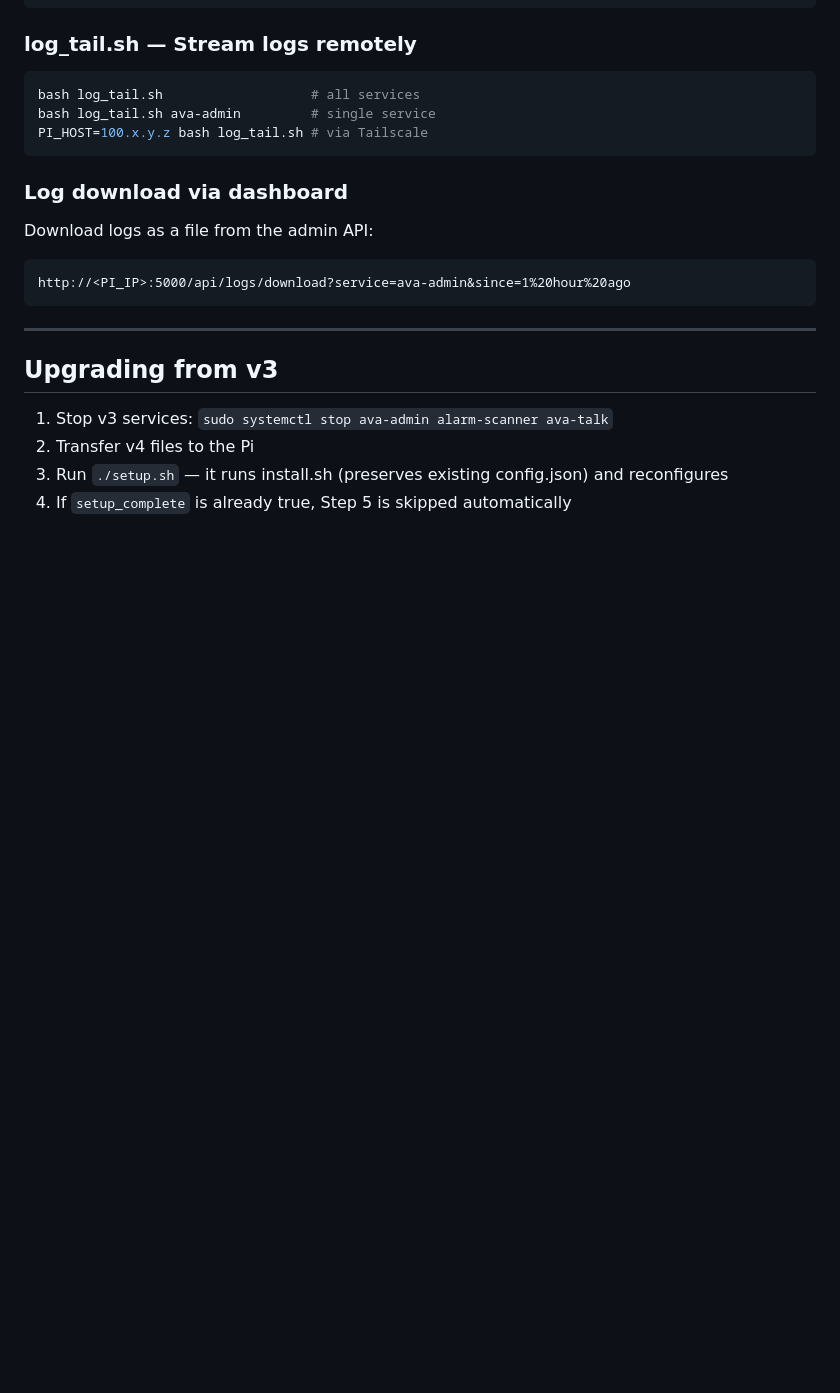
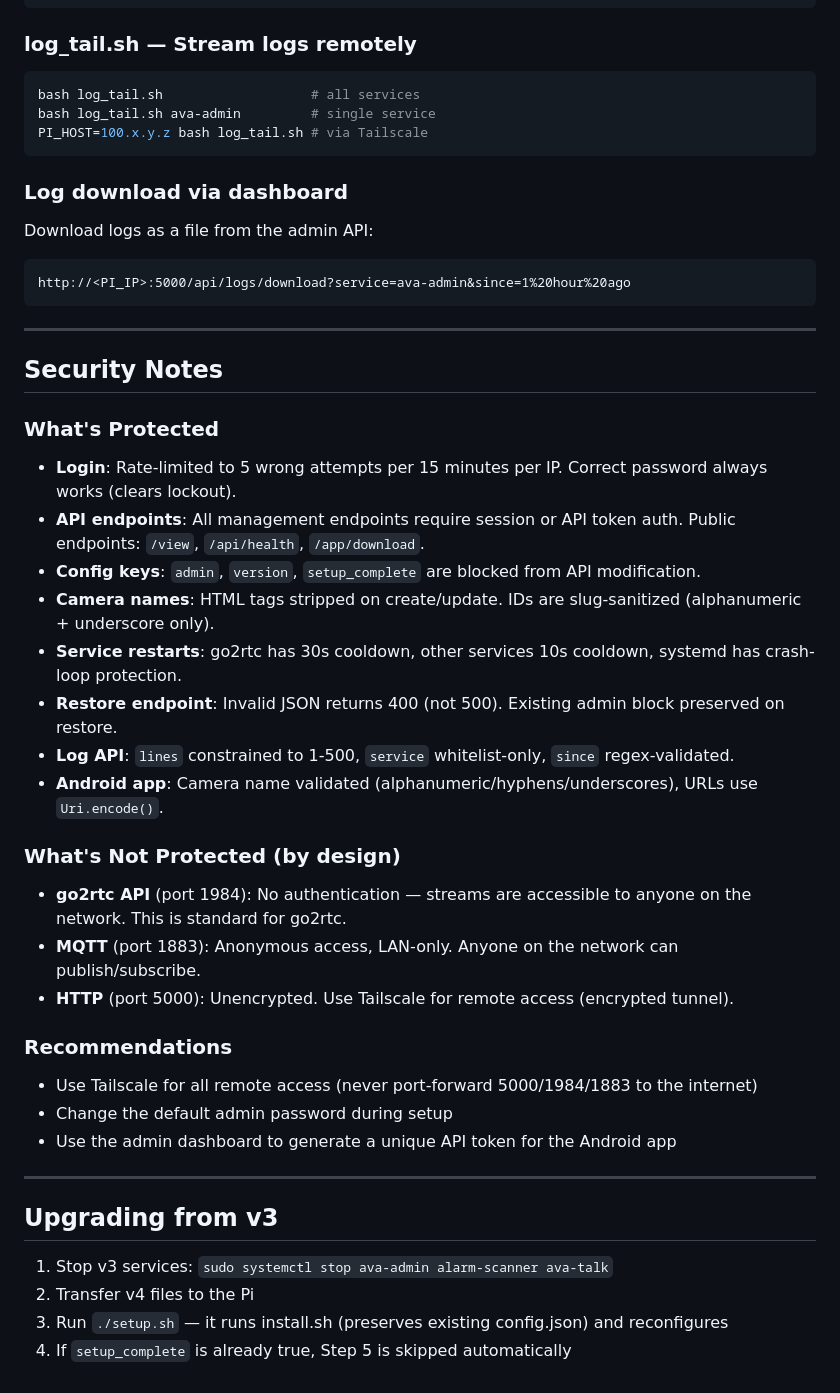
Before and after one commit to superfeldy/ava-doorbell, a Markdown page: SETUP.md, the part around the change. Rendered like a GitHub page; blank space fills up the shorter version.

```diff
--- a/SETUP.md
+++ b/SETUP.md
@@ -265,6 +265,30 @@ http://<PI_IP>:5000/api/logs/download?service=ava-admin&since=1%20hour%20ago
 
 ---
 
+## Security Notes
+
+### What's Protected
+- **Login**: Rate-limited to 5 wrong attempts per 15 minutes per IP. Correct password always works (clears lockout).
+- **API endpoints**: All management endpoints require session or API token auth. Public endpoints: `/view`, `/api/health`, `/app/download`.
+- **Config keys**: `admin`, `version`, `setup_complete` are blocked from API modification.
+- **Camera names**: HTML tags stripped on create/update. IDs are slug-sanitized (alphanumeric + underscore only).
+- **Service restarts**: go2rtc has 30s cooldown, other services 10s cooldown, systemd has crash-loop protection.
+- **Restore endpoint**: Invalid JSON returns 400 (not 500). Existing admin block preserved on restore.
+- **Log API**: `lines` constrained to 1-500, `service` whitelist-only, `since` regex-validated.
+- **Android app**: Camera name validated (alphanumeric/hyphens/underscores), URLs use `Uri.encode()`.
+
+### What's Not Protected (by design)
+- **go2rtc API** (port 1984): No authentication — streams are accessible to anyone on the network. This is standard for go2rtc.
+- **MQTT** (port 1883): Anonymous access, LAN-only. Anyone on the network can publish/subscribe.
+- **HTTP** (port 5000): Unencrypted. Use Tailscale for remote access (encrypted tunnel).
+
+### Recommendations
+- Use Tailscale for all remote access (never port-forward 5000/1984/1883 to the internet)
+- Change the default admin password during setup
+- Use the admin dashboard to generate a unique API token for the Android app
+
+---
+
 ## Upgrading from v3
 
 1. Stop v3 services: `sudo systemctl stop ava-admin alarm-scanner ava-talk`
```
Also changed, not shown: README.md (+55 -0 lines).
